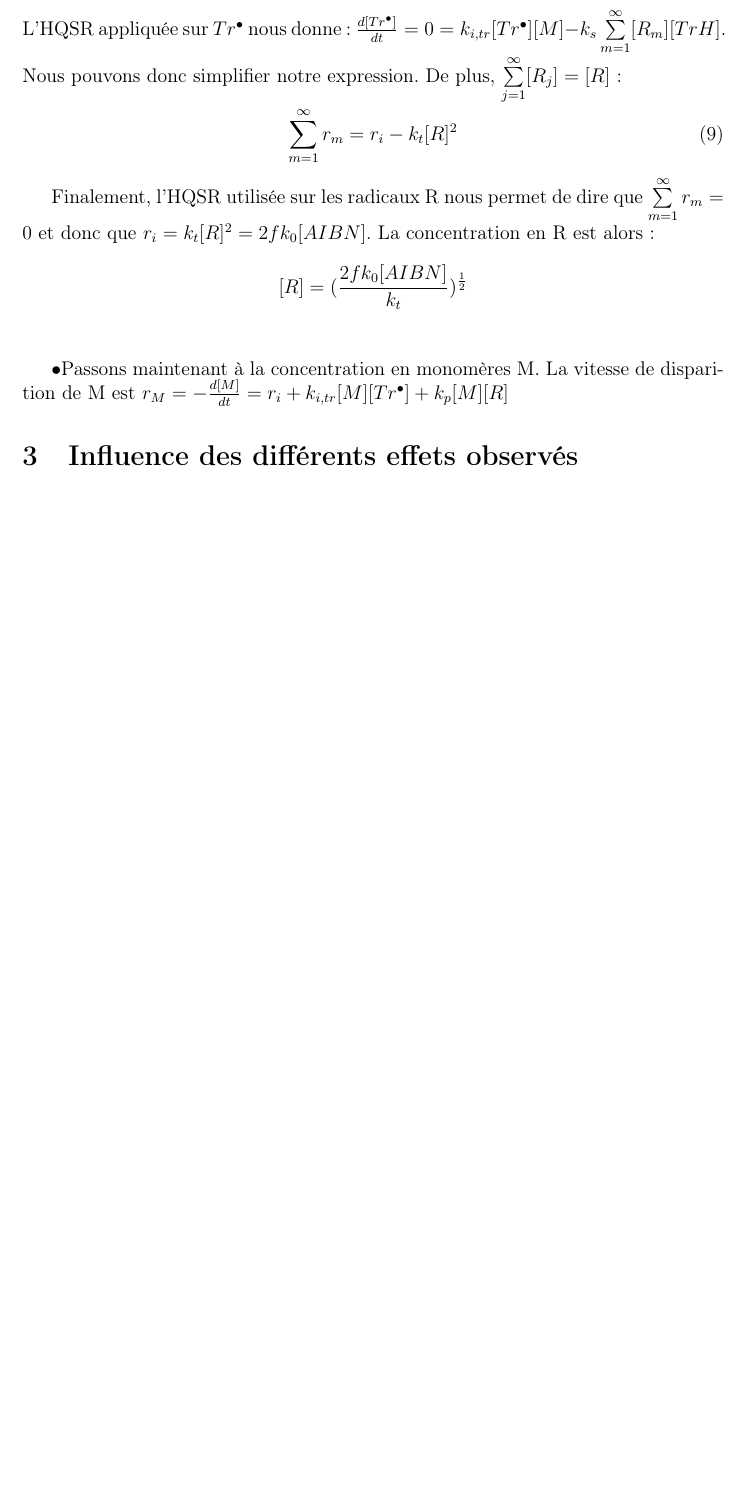
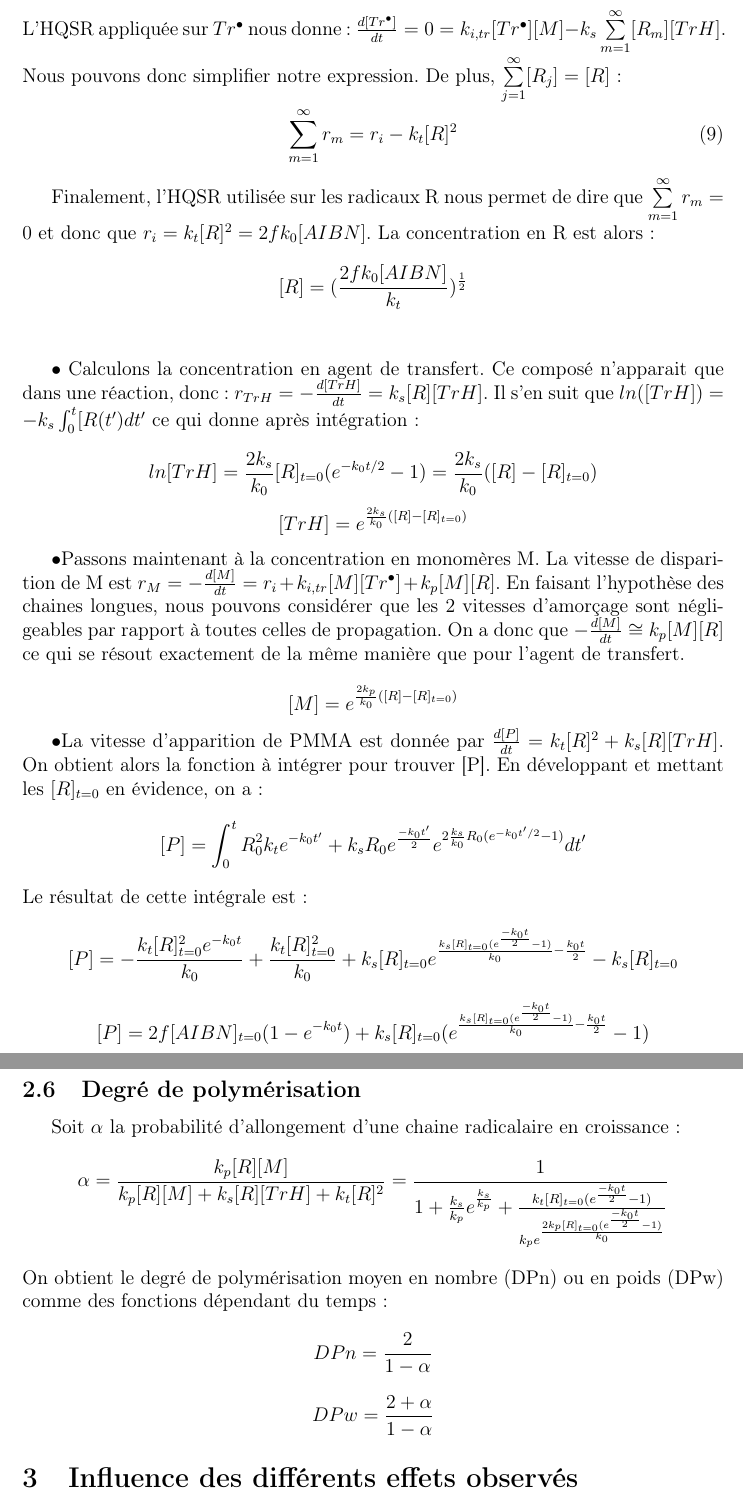
Before and after one commit to Dave-999/Projet_Cinetique, a LaTeX document (Rapport/Rapport.tex): part of page 4 of 4 before the commit and two parts of pages 4 and 5 of 5 after it, the two joined at a grey line, cut so that both start at the same text, the shorter picture padded with empty space. Compiled offline with pdfLaTeX.

Commit message:
Question 2 terminée

```diff
--- a/Rapport/Rapport.tex
+++ b/Rapport/Rapport.tex
@@ -122,8 +122,32 @@ Finalement, l'HQSR utilisée sur les radicaux R nous permet de dire que $\sum\li
 
 $$[R]=(\frac{2fk_{0}[AIBN]}{k_t})^{\frac{1}{2}}$$\\
 
-$\bullet$Passons maintenant à la concentration en monomères M. La vitesse de disparition de M est $r_M = -\frac{d[M]}{dt}=r_{i}+k_{i,tr}[M][Tr^{\bullet}]+k_{p}[M][R]$
+$\bullet$ Calculons la concentration en agent de transfert. Ce composé n'apparait que dans une réaction, donc: $r_{TrH}=-\frac{d[TrH]}{dt}=k_s[R][TrH]$. Il s'en suit que $ln([TrH])=-k_s\int_{0}^t [R(t') dt'$ ce qui donne après intégration:
 
+$$ln[TrH]=\frac{2k_{s}}{k_0}[R]_{t=0}(e^{-k_{0}t/2} - 1)=\frac{2k_{s}}{k_0}([R]-[R]_{t=0})$$
+$$[TrH]=e^{\frac{2k_{s}}{k_0}([R]-[R]_{t=0})}$$
+
+
+$\bullet$Passons maintenant à la concentration en monomères M. La vitesse de disparition de M est $r_M = -\frac{d[M]}{dt}=r_{i}+k_{i,tr}[M][Tr^{\bullet}]+k_{p}[M][R]$. En faisant l'hypothèse des chaines longues, nous pouvons considérer que les 2 vitesses d'amorçage sont négligeables par rapport à toutes celles de propagation. On a donc que $-\frac{d[M]}{dt}\cong k_{p}[M][R]$ ce qui se résout exactement de la même manière que pour l'agent de transfert.
+
+$$[M]=e^{\frac{2k_{p}}{k_0}([R]-[R]_{t=0})}$$
+
+$\bullet$La vitesse d'apparition de PMMA est donnée par $\frac{d[P]}{dt}=k_{t}[R]^2+k_{s}[R][TrH]$. On obtient alors la fonction à intégrer pour trouver [P]. En développant et mettant les $[R]_{t=0}$ en évidence, on a :
+$$[P]=\int_{0}^t R_{0}^{2}k_te^{-k_0t'}+k_sR_0e^{\frac{-k_0t'}{2}}e^{2\frac{k_s}{k_0}R_0(e^{-k_0t'/2}-1)} dt'$$
+Le résultat de cette intégrale est:
+$$[P]=-\frac{k_t[R]_{t=0}^2e^{-k_0t}}{k_0}+\frac{k_t[R]_{t=0}^2}{k_0}+k_s[R]_{t=0}e^{\frac{k_s[R]_{t=0}(e^{\frac{-k_0t}{2}}-1)}{k_0}-\frac{k_0t}{2}}-k_s[R]_{t=0}$$
+$$[P]=2f[AIBN]_{t=0}(1-e^{-k_0t})+k_s[R]_{t=0}(e^{\frac{k_s[R]_{t=0}(e^{\frac{-k_0t}{2}}-1)}{k_0}-\frac{k_0t}{2}}-1)$$
+
+\subsection{Degré de polymérisation}
+Soit $\alpha$ la probabilité d'allongement d'une chaine radicalaire en croissance:
+$$\alpha=\frac{k_p[R][M]}{k_p[R][M]+k_s[R][TrH]+k_t[R]^2}
+=\frac{1}
+      {1+   \frac{k_s}{k_p}e^{\frac{k_s}{k_p}}     +\frac{k_t[R]_{t=0}(e^{\frac{-k_0t}{2}}-1)}
+                                                    {k_pe^{\frac{2k_p[R]_{t=0}(e^{\frac{-k_0t}{2}}-1)}{k_0}    }}
+                                                    }$$
+On obtient le degré de polymérisation moyen en nombre (DPn) ou en poids (DPw) comme des fonctions dépendant du temps:
+$$DPn=\frac{2}{1-\alpha}$$
+$$DPw=\frac{2+\alpha}{1-\alpha}$$
 
 \section{Influence des différents effets observés}
 
```
Also changed, not shown: Rapport/Rapport.pdf, 4 other files.
